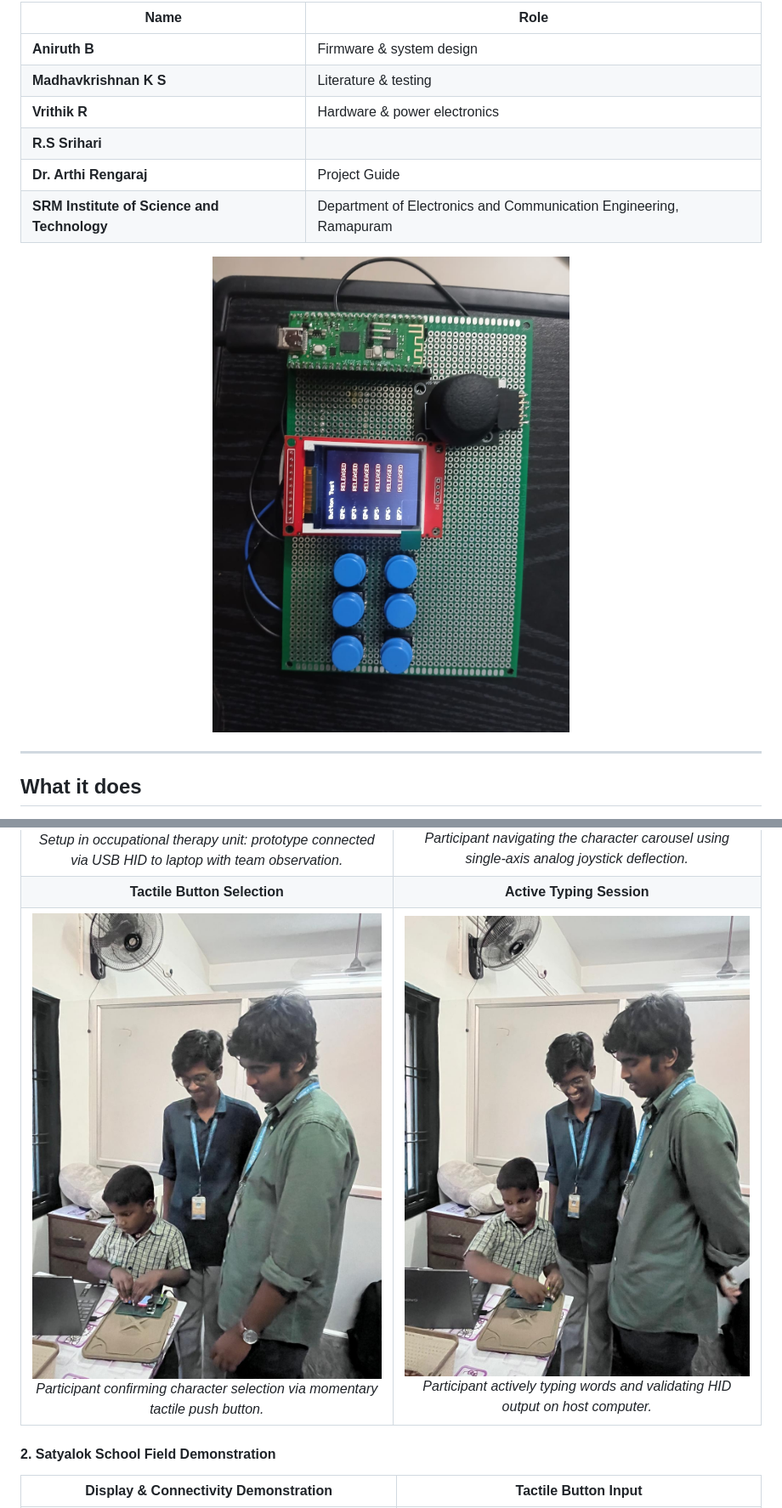
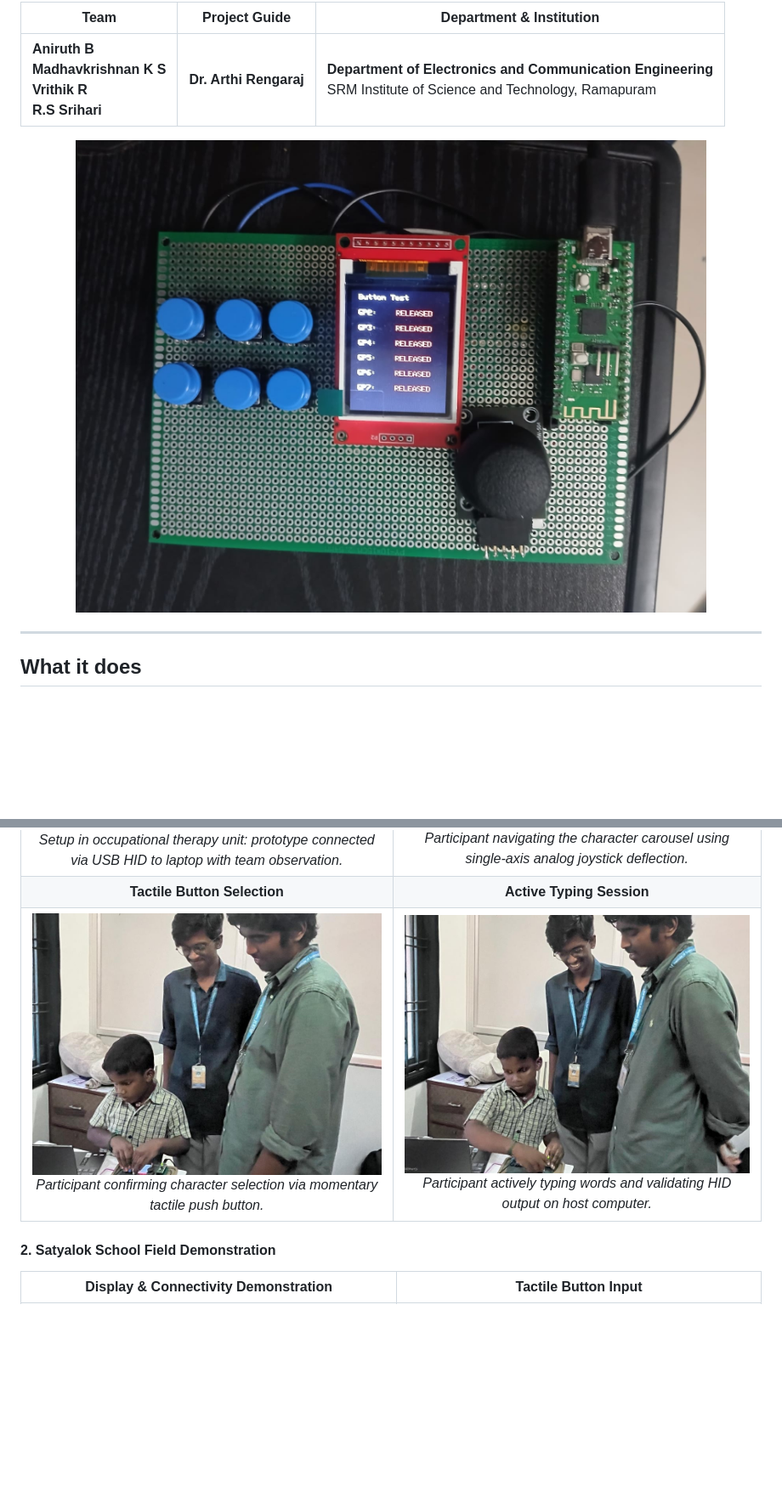
Before and after one commit to madhavkrishnanks/assistive-rotary-keyboard, a Markdown page: README.md, 2 parts joined by grey strips. Shown at 85% size. Drawn GitHub-style; pictures changed too: images/hero.jpg, images/user_testing/Cheshire_6(user).jpeg, images/user_testing/Cheshire_buttons_3(ok).jpeg; blank space fills up the shorter version.

Commit message:
docs: streamline README, remove roles and roadmap, convert all images to landscape mode

```diff
--- a/README.md
+++ b/README.md
@@ -10,15 +6,10 @@
 
-| Name | Role |
-|---|---|
-| **Aniruth B** | Firmware & system design |
-| **Madhavkrishnan K S** | Literature & testing |
-| **Vrithik R** | Hardware & power electronics |
-| **R.S Srihari** | |
-| **Dr. Arthi Rengaraj** | Project Guide |
-| **SRM Institute of Science and Technology** | Department of Electronics and Communication Engineering, Ramapuram |
+| Team | Project Guide | Department & Institution |
+|---|---|---|
+| **Aniruth B**<br>**Madhavkrishnan K S**<br>**Vrithik R**<br>**R.S Srihari** | **Dr. Arthi Rengaraj** | **Department of Electronics and Communication Engineering**<br>SRM Institute of Science and Technology, Ramapuram |
 
 <p align="center">
-  <img src="images/hero.jpg" alt="Smart Assistive Keyboard Prototype" width="50%">
+  <img src="images/hero.jpg" alt="Smart Assistive Keyboard Prototype" width="85%">
 </p>
 
 ---
```
Also changed, not shown: other parts of README.md (+5 -43 lines), 1 other file.
